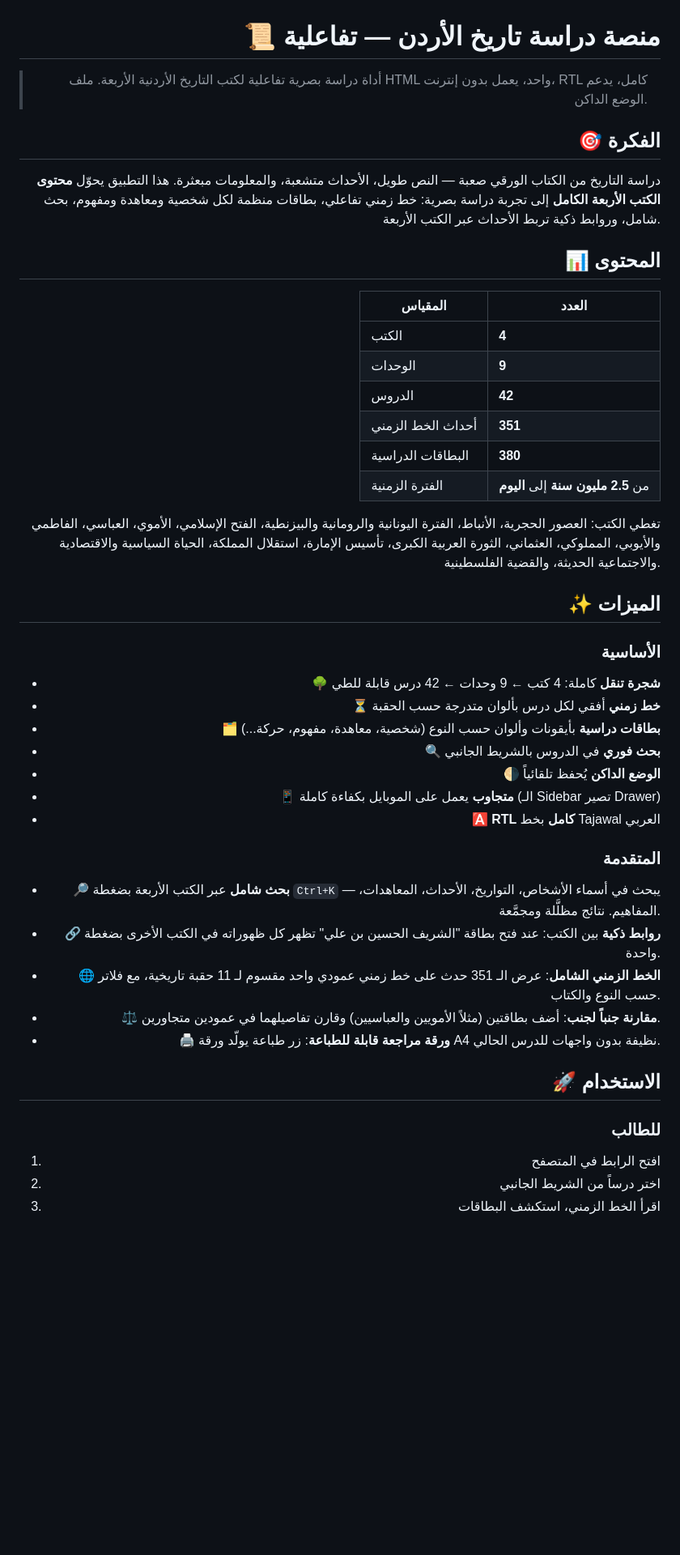
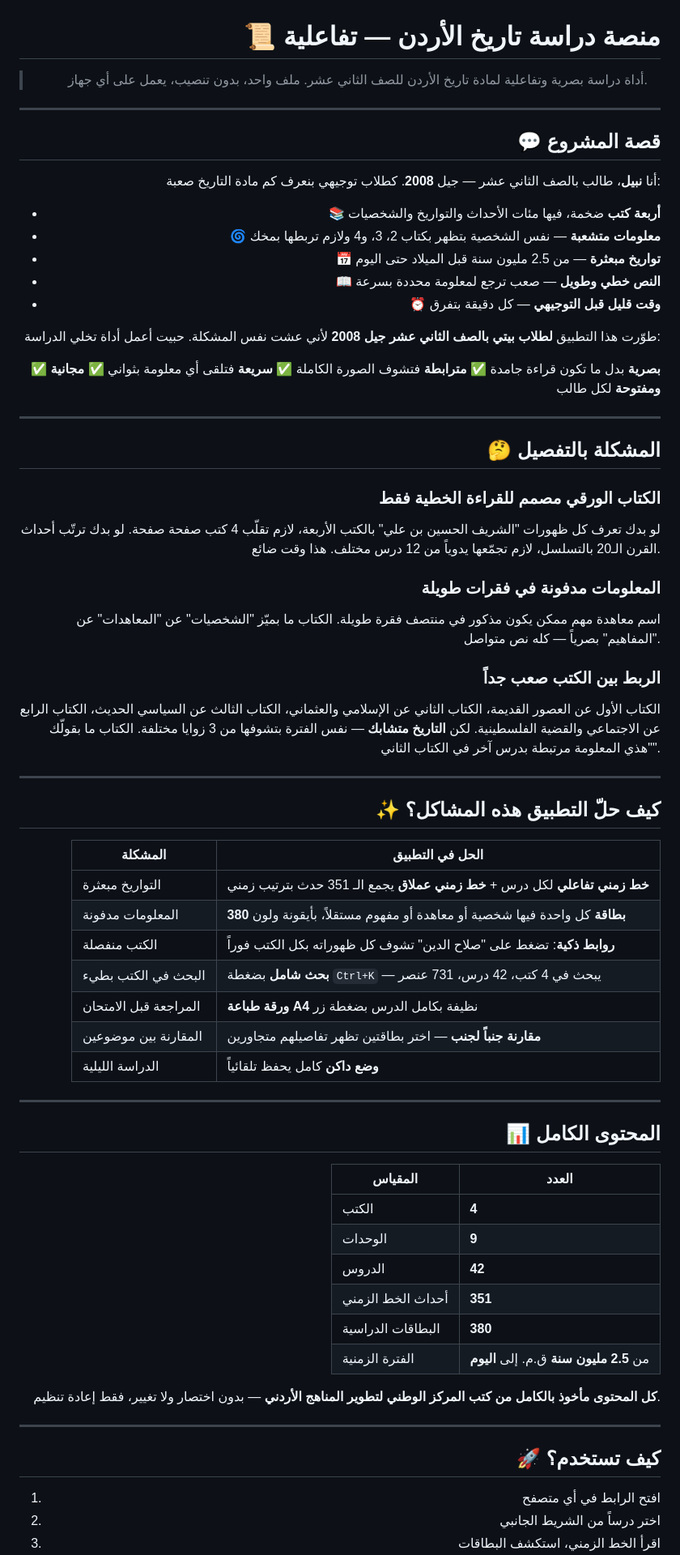
Before and after one commit to nabeeltawabini/jordan-history, a Markdown page: README.md, the part around one of its changes. Shown at 81% size. Rendered like a GitHub page; blank space fills up the shorter version.

```diff
--- a/README.md
+++ b/README.md
@@ -2,13 +2,60 @@
 
 # 📜 منصة دراسة تاريخ الأردن — تفاعلية
 
-> أداة دراسة بصرية تفاعلية لكتب التاريخ الأردنية الأربعة. ملف HTML واحد، يعمل بدون إنترنت، RTL كامل، يدعم الوضع الداكن.
+> أداة دراسة بصرية وتفاعلية لمادة تاريخ الأردن للصف الثاني عشر. ملف واحد، بدون تنصيب، يعمل على أي جهاز.
 
-## 🎯 الفكرة
+---
 
-دراسة التاريخ من الكتاب الورقي صعبة — النص طويل، الأحداث متشعبة، والمعلومات مبعثرة. هذا التطبيق يحوّل **محتوى الكتب الأربعة الكامل** إلى تجربة دراسة بصرية: خط زمني تفاعلي، بطاقات منظمة لكل شخصية ومعاهدة ومفهوم، بحث شامل، وروابط ذكية تربط الأحداث عبر الكتب الأربعة.
+## 💬 قصة المشروع
 
-## 📊 المحتوى
+أنا **نبيل**، طالب بالصف الثاني عشر — جيل **2008**. كطلاب توجيهي بنعرف كم مادة التاريخ صعبة:
+
+- 📚 **أربعة كتب** ضخمة، فيها مئات الأحداث والتواريخ والشخصيات
+- 🌀 **معلومات متشعبة** — نفس الشخصية بتظهر بكتاب 2، 3، و4 ولازم تربطها بمخك
+- 📅 **تواريخ مبعثرة** — من 2.5 مليون سنة قبل الميلاد حتى اليوم
+- 📖 **النص خطي وطويل** — صعب ترجع لمعلومة محددة بسرعة
+- ⏰ **وقت قليل قبل التوجيهي** — كل دقيقة بتفرق
+
+طوّرت هذا التطبيق **لطلاب بيتي بالصف الثاني عشر جيل 2008** لأني عشت نفس المشكلة. حبيت أعمل أداة تخلي الدراسة:
+
+✅ **بصرية** بدل ما تكون قراءة جامدة
+✅ **مترابطة** فتشوف الصورة الكاملة
+✅ **سريعة** فتلقى أي معلومة بثواني
+✅ **مجانية ومفتوحة** لكل طالب
+
+---
+
+## 🤔 المشكلة بالتفصيل
+
+### الكتاب الورقي مصمم للقراءة الخطية فقط
+
+لو بدك تعرف كل ظهورات "الشريف الحسين بن علي" بالكتب الأربعة، لازم تقلّب 4 كتب صفحة صفحة. لو بدك ترتّب أحداث القرن الـ20 بالتسلسل، لازم تجمّعها يدوياً من 12 درس مختلف. هذا وقت ضائع.
+
+### المعلومات مدفونة في فقرات طويلة
+
+اسم معاهدة مهم ممكن يكون مذكور في منتصف فقرة طويلة. الكتاب ما بميّز "الشخصيات" عن "المعاهدات" عن "المفاهيم" بصرياً — كله نص متواصل.
+
+### الربط بين الكتب صعب جداً
+
+الكتاب الأول عن العصور القديمة، الكتاب الثاني عن الإسلامي والعثماني، الكتاب الثالث عن السياسي الحديث، الكتاب الرابع عن الاجتماعي والقضية الفلسطينية. لكن **التاريخ متشابك** — نفس الفترة بتشوفها من 3 زوايا مختلفة. الكتاب ما بقولّك "هذي المعلومة مرتبطة بدرس آخر في الكتاب الثاني".
+
+---
+
+## ✨ كيف حلّ التطبيق هذه المشاكل؟
+
+| المشكلة | الحل في التطبيق |
+|---------|---------------|
+| التواريخ مبعثرة | **خط زمني تفاعلي** لكل درس + **خط زمني عملاق** يجمع الـ 351 حدث بترتيب زمني |
+| المعلومات مدفونة | **380 بطاقة** كل واحدة فيها شخصية أو معاهدة أو مفهوم مستقلاً، بأيقونة ولون |
+| الكتب منفصلة | **روابط ذكية**: تضغط على "صلاح الدين" تشوف كل ظهوراته بكل الكتب فوراً |
+| البحث في الكتب بطيء | **بحث شامل** بضغطة `Ctrl+K` — يبحث في 4 كتب، 42 درس، 731 عنصر |
+| المراجعة قبل الامتحان | **ورقة طباعة A4** نظيفة بكامل الدرس بضغطة زر |
+| المقارنة بين موضوعين | **مقارنة جنباً لجنب** — اختر بطاقتين تظهر تفاصيلهم متجاورين |
+| الدراسة الليلية | **وضع داكن** كامل يحفظ تلقائياً |
+
+---
+
+## 📊 المحتوى الكامل
 
 | المقياس | العدد |
 |---------|------|
@@ -17,31 +64,14 @@
 | الدروس | **42** |
 | أحداث الخط الزمني | **351** |
 | البطاقات الدراسية | **380** |
-| الفترة الزمنية | من **2.5 مليون سنة** إلى **اليوم** |
+| الفترة الزمنية | من **2.5 مليون سنة** ق.م. إلى **اليوم** |
 
-تغطي الكتب: العصور الحجرية، الأنباط، الفترة اليونانية والرومانية والبيزنطية، الفتح الإسلامي، الأموي، العباسي، الفاطمي والأيوبي، المملوكي، العثماني، الثورة العربية الكبرى، تأسيس الإمارة، استقلال المملكة، الحياة السياسية والاقتصادية والاجتماعية الحديثة، والقضية الفلسطينية.
+**كل المحتوى مأخوذ بالكامل من كتب المركز الوطني لتطوير المناهج الأردني** — بدون اختصار ولا تغيير، فقط إعادة تنظيم.
 
-## ✨ الميزات
+---
 
-### الأساسية
-- 🌳 **شجرة تنقل** كاملة: 4 كتب ← 9 وحدات ← 42 درس قابلة للطي
-- ⏳ **خط زمني** أفقي لكل درس بألوان متدرجة حسب الحقبة
-- 🗂️ **بطاقات دراسية** بأيقونات وألوان حسب النوع (شخصية، معاهدة، مفهوم، حركة...)
-- 🔍 **بحث فوري** في الدروس بالشريط الجانبي
-- 🌗 **الوضع الداكن** يُحفظ تلقائياً
-- 📱 **متجاوب** يعمل على الموبايل بكفاءة كاملة (الـ Sidebar تصير Drawer)
-- 🅰️ **RTL كامل** بخط Tajawal العربي
+## 🚀 كيف تستخدم؟
 
-### المتقدمة
-- 🔎 **بحث شامل** عبر الكتب الأربعة بضغطة `Ctrl+K` — يبحث في أسماء الأشخاص، التواريخ، الأحداث، المعاهدات، المفاهيم. نتائج مظلَّلة ومجمَّعة.
-- 🔗 **روابط ذكية** بين الكتب: عند فتح بطاقة "الشريف الحسين بن علي" تظهر كل ظهوراته في الكتب الأخرى بضغطة واحدة.
-- 🌐 **الخط الزمني الشامل**: عرض الـ 351 حدث على خط زمني عمودي واحد مقسوم لـ 11 حقبة تاريخية، مع فلاتر حسب النوع والكتاب.
-- ⚖️ **مقارنة جنباً لجنب**: أضف بطاقتين (مثلاً الأمويين والعباسيين) وقارن تفاصيلهما في عمودين متجاورين.
-- 🖨️ **ورقة مراجعة قابلة للطباعة**: زر طباعة يولّد ورقة A4 نظيفة بدون واجهات للدرس الحالي.
-
-## 🚀 الاستخدام
-
-### للطالب
-1. افتح الرابط في المتصفح
+1. افتح الرابط في أي متصفح
 2. اختر درساً من الشريط الجانبي
 3. اقرأ الخط الزمني، استكشف البطاقات
```
Also changed, not shown: other parts of README.md (+129 -11 lines).
